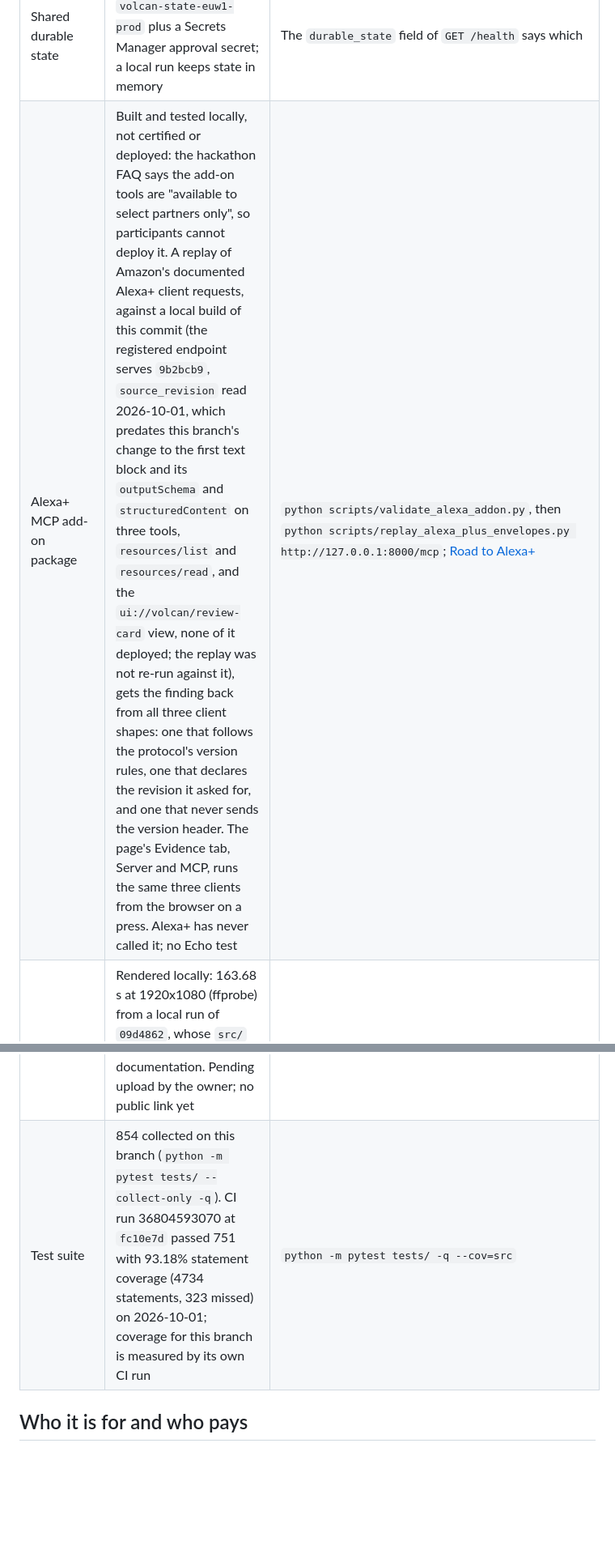
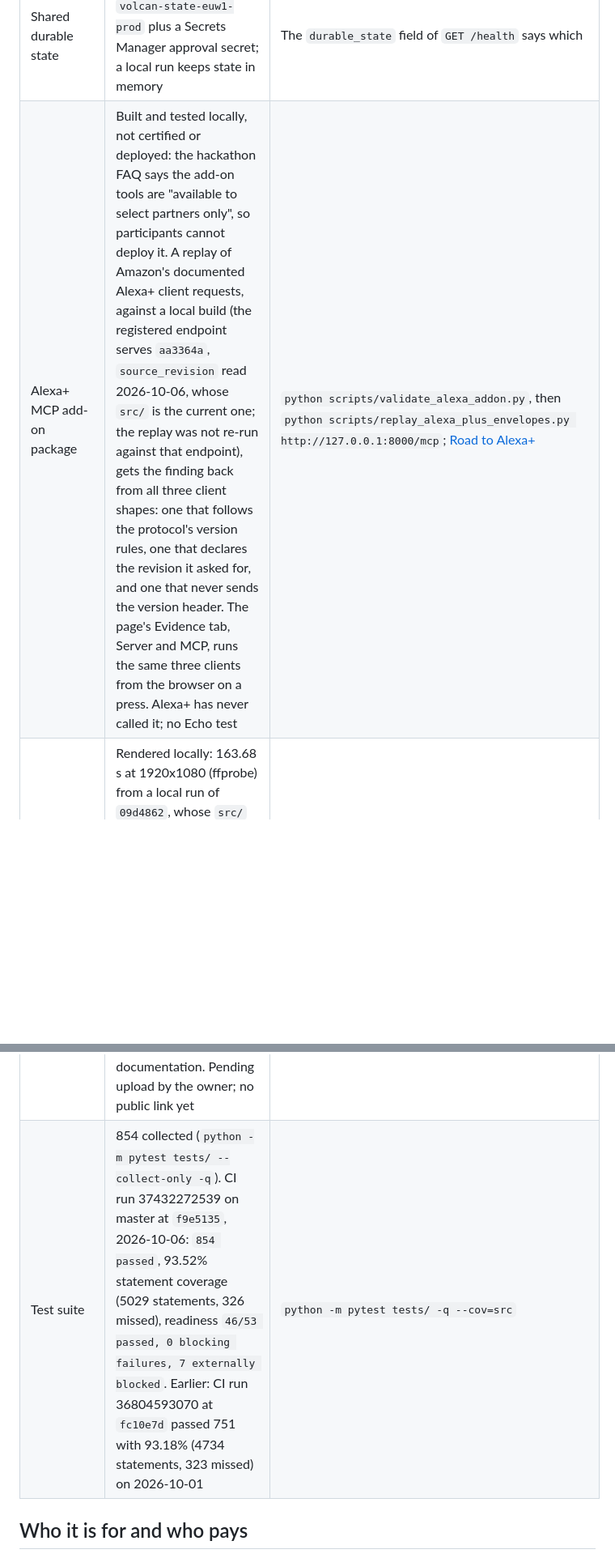
Before and after one commit to upgradedev/volcan_amazon, a Markdown page: README.md, 2 parts joined by grey strips. Shown at 81% size. Rendered like a GitHub page; blank space fills up the shorter version.

```diff
--- a/README.md
+++ b/README.md
@@ -183,9 +195,9 @@ public endpoint serves an older build, `9b2bcb9`; the table below says what diff
 | Digest by Claude on Amazon Bedrock | Real code with a stated fallback. A provider failure returns a fixed public category; raw account, role and request identifiers never enter the anonymous response. One Bedrock answer recorded 2026-09-30 (live digest, `synthesis_mode: bedrock`, null reason); where the SDK is absent the local engine answers with the reason stated | `python -m pytest tests/unit/test_bedrock_synthesis_path.py -v` |
 | Voice loop | Simulated: the browser's speech, not an Alexa skill, and no test drives a microphone | [Evidence](docs/EVIDENCE.md#what-is-true-and-what-is-simulated) |
 | Shared durable state | Deployed: DynamoDB `volcan-state-euw1-prod` plus a Secrets Manager approval secret; a local run keeps state in memory | The `durable_state` field of `GET /health` says which |
-| Alexa+ MCP add-on package | Built and tested locally, not certified or deployed: the hackathon FAQ says the add-on tools are "available to select partners only", so participants cannot deploy it. A replay of Amazon's documented Alexa+ client requests, against a local build of this commit (the registered endpoint serves `9b2bcb9`, `source_revision` read 2026-10-01, which predates this branch's change to the first text block and its `outputSchema` and `structuredContent` on three tools, `resources/list` and `resources/read`, and the `ui://volcan/review-card` view, none of it deployed; the replay was not re-run against it), gets the finding back from all three client shapes: one that follows the protocol's version rules, one that declares the revision it asked for, and one that never sends the version header. The page's Evidence tab, Server and MCP, runs the same three clients from the browser on a press. Alexa+ has never called it; no Echo test | `python scripts/validate_alexa_addon.py`, then `python scripts/replay_alexa_plus_envelopes.py http://127.0.0.1:8000/mcp`; [Road to Alexa+](docs/EVIDENCE.md#road-to-alexa) |
+| Alexa+ MCP add-on package | Built and tested locally, not certified or deployed: the hackathon FAQ says the add-on tools are "available to select partners only", so participants cannot deploy it. A replay of Amazon's documented Alexa+ client requests, against a local build (the registered endpoint serves `aa3364a`, `source_revision` read 2026-10-06, whose `src/` is the current one; the replay was not re-run against that endpoint), gets the finding back from all three client shapes: one that follows the protocol's version rules, one that declares the revision it asked for, and one that never sends the version header. The page's Evidence tab, Server and MCP, runs the same three clients from the browser on a press. Alexa+ has never called it; no Echo test | `python scripts/validate_alexa_addon.py`, then `python scripts/replay_alexa_plus_envelopes.py http://127.0.0.1:8000/mcp`; [Road to Alexa+](docs/EVIDENCE.md#road-to-alexa) |
 | Demo video | Rendered locally: 163.68 s at 1920x1080 (ffprobe) from a local run of `09d4862`, whose `src/` and `docs/` it shows (earlier 164.52 s render from `7a3de49` superseded). The review-dialogue fixes after `09d4862` are not on camera, including README and other extensionless file names, next from the overview, help examples taken from the open change, next steps outlined only where they work, plain words when a pull request cannot be opened, and README spoken as documentation. Pending upload by the owner; no public link yet | [video/README.md](video/README.md) |
-| Test suite | 854 collected on this branch (`python -m pytest tests/ --collect-only -q`). CI run 36804593070 at `fc10e7d` passed 751 with 93.18% statement coverage (4734 statements, 323 missed) on 2026-10-01; coverage for this branch is measured by its own CI run | `python -m pytest tests/ -q --cov=src` |
+| Test suite | 854 collected (`python -m pytest tests/ --collect-only -q`). CI run 37432272539 on master at `f9e5135`, 2026-10-06: `854 passed`, 93.52% statement coverage (5029 statements, 326 missed), readiness `46/53 passed, 0 blocking failures, 7 externally blocked`. Earlier: CI run 36804593070 at `fc10e7d` passed 751 with 93.18% (4734 statements, 323 missed) on 2026-10-01 | `python -m pytest tests/ -q --cov=src` |
 
 ## Who it is for and who pays
 
```
Also changed, not shown: other parts of README.md (+45 -33 lines), docs/DEVPOST_SUBMISSION.md (+5 -2 lines), docs/EVIDENCE.md (+70 -18 lines).
